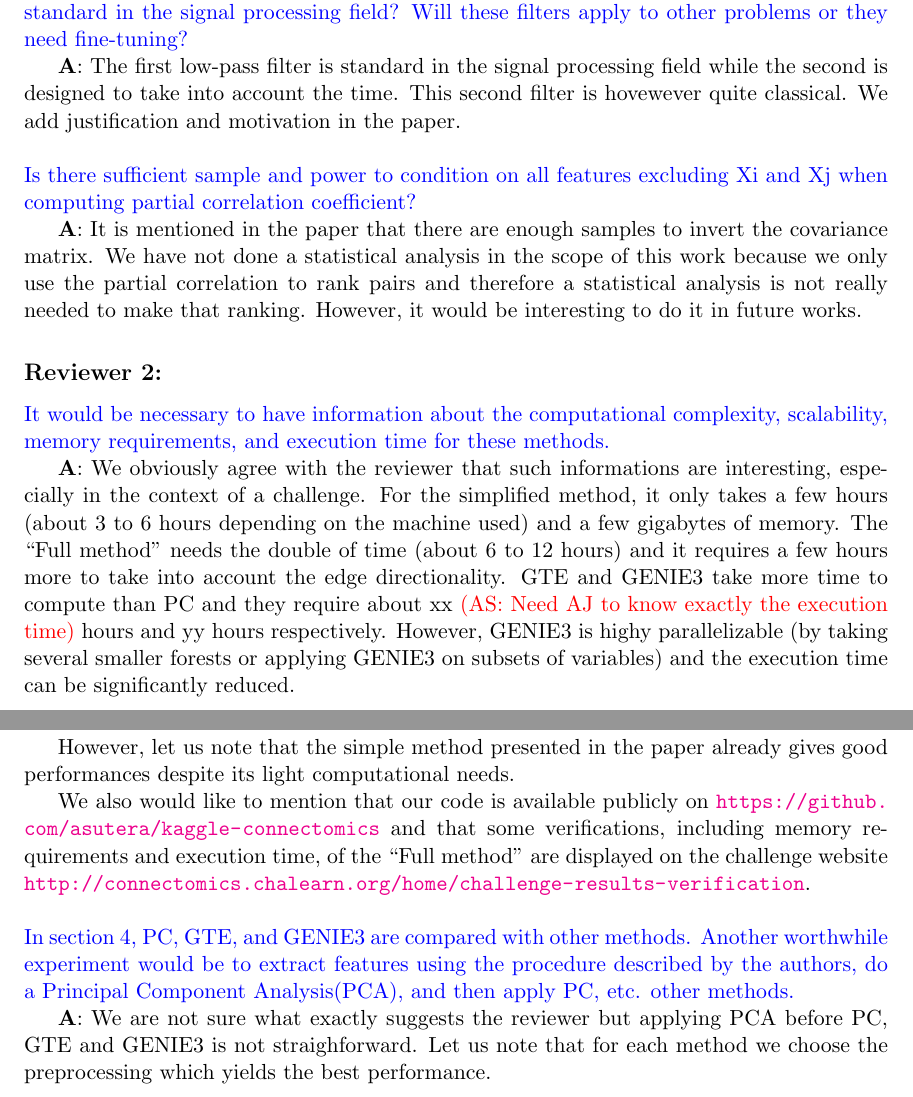
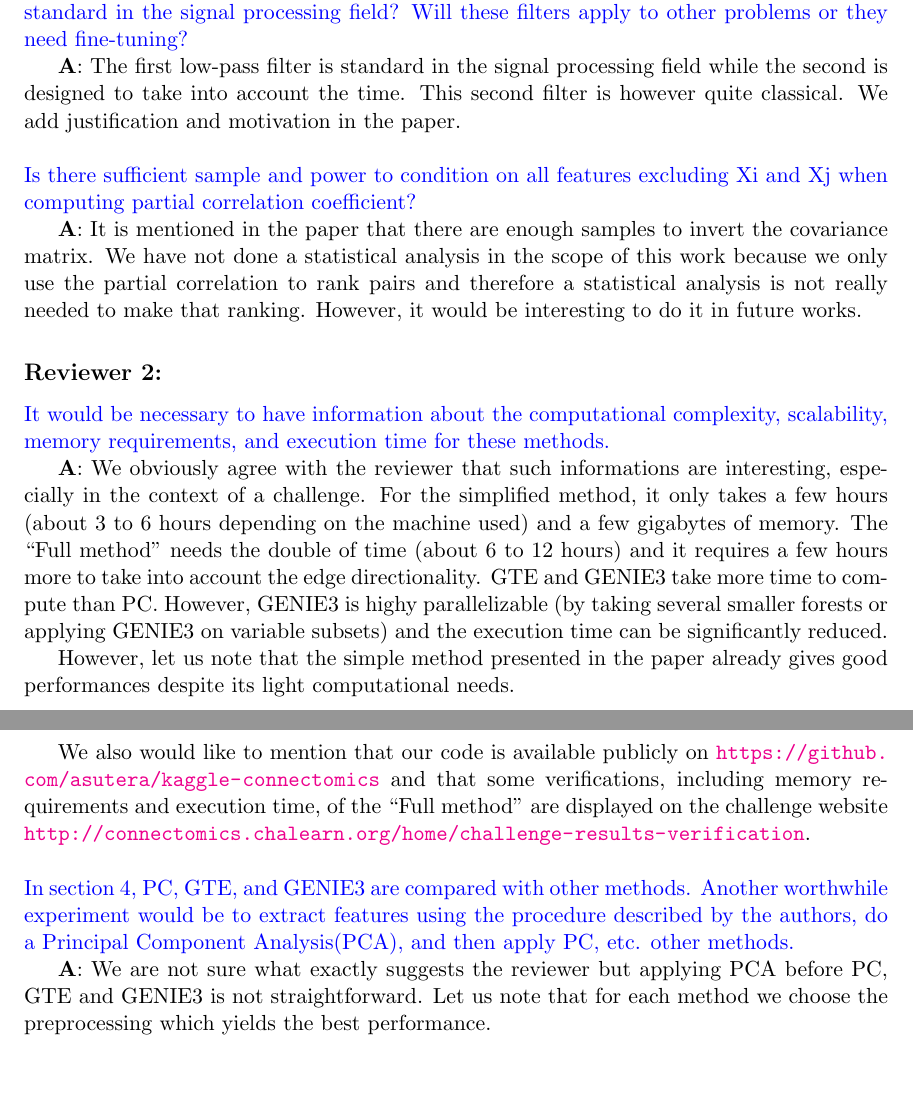
Before and after one commit to asutera/paper-connectomics, a LaTeX paper (response.tex): two parts of pages 1 and 2 of 3, joined at a grey line, cut so that both start at the same text. Compiled offline with pdfLaTeX.

Commit message:
last changes

```diff
--- a/response.tex
+++ b/response.tex
@@ -49,7 +49,7 @@ We have modified our paper to take into account as best possible the reviewers'
 \textcolor{blue}{
 Better justify use of specific low-pass filters. How these filters were designed? Is this standard in the signal processing field? Will these filters apply to other problems or they need fine-tuning?}
 
-\textbf{A}: The first low-pass filter is standard in the signal processing field while the second is designed to take into account the time. This second filter is hovewever quite classical. We add justification and motivation in the paper.\\
+\textbf{A}: The first low-pass filter is standard in the signal processing field while the second is designed to take into account the time. This second filter is however quite classical. We add justification and motivation in the paper.\\
 
 \noindent
 \textcolor{blue}{Is there sufficient sample and power to condition on all features excluding Xi and Xj when computing partial correlation coefficient?}
@@ -60,7 +60,7 @@ Better justify use of specific low-pass filters. How these filters were designed
 
 \textcolor{blue}{It would be necessary to have information about the computational complexity, scalability, memory requirements, and execution time for these methods.}
 
-\textbf{A}: We obviously agree with the reviewer that such informations are interesting, especially in the context of a challenge. For the simplified method, it only takes a few hours (about 3 to 6 hours depending on the machine used) and a few gigabytes of memory. The ``Full method'' needs the double of time (about 6 to 12 hours) and it requires a few hours more to take into account the edge directionality. GTE and GENIE3 take more time to compute than PC and they require about xx \textcolor{red}{(AS: Need AJ to know exactly the execution time)} hours and yy hours respectively. However, GENIE3 is highy parallelizable (by taking several smaller forests or applying GENIE3 on subsets of variables) and the execution time can be significantly reduced.
+\textbf{A}: We obviously agree with the reviewer that such informations are interesting, especially in the context of a challenge. For the simplified method, it only takes a few hours (about 3 to 6 hours depending on the machine used) and a few gigabytes of memory. The ``Full method'' needs the double of time (about 6 to 12 hours) and it requires a few hours more to take into account the edge directionality. GTE and GENIE3 take more time to compute than PC. However, GENIE3 is highy parallelizable (by taking several smaller forests or applying GENIE3 on variable subsets) and the execution time can be significantly reduced.
 
 However, let us note that the simple method presented in the paper already gives good performances despite its light computational needs.
 
@@ -70,7 +70,7 @@ We also would like to mention that our code is available publicly on \url{https:
 \noindent
 \textcolor{blue}{In section 4, PC, GTE, and GENIE3 are compared with other methods. Another worthwhile experiment would be to extract features using the procedure described by the authors, do a Principal Component Analysis(PCA), and then apply PC, etc. other methods.}
 
-\textbf{A}: We are not sure what exactly suggests the reviewer but applying PCA before PC, GTE and GENIE3 is not straighforward. Let us note that for each method we choose the preprocessing which yields the best performance.\\
+\textbf{A}: We are not sure what exactly suggests the reviewer but applying PCA before PC, GTE and GENIE3 is not straightforward. Let us note that for each method we choose the preprocessing which yields the best performance.\\
 
 \noindent
 \textcolor{blue}{The authors have also used an additional relevant metric the AUPR beyond the challenge.}
```
Also changed, not shown: article.tex (+6 -6 lines).
